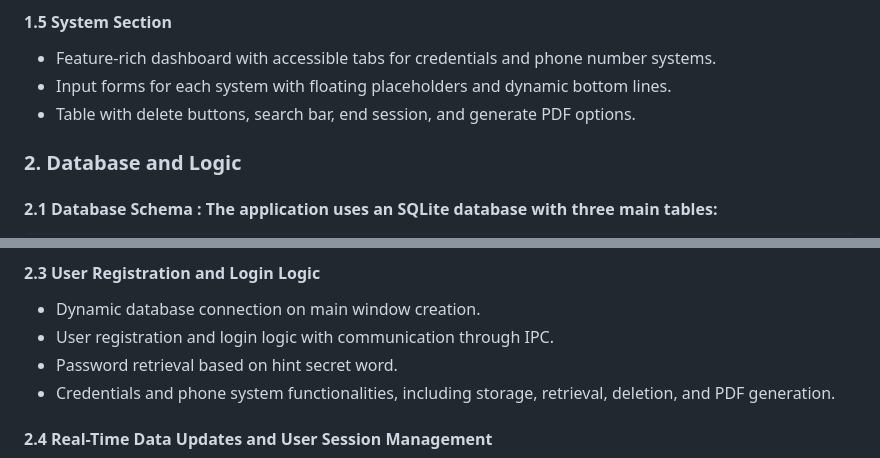
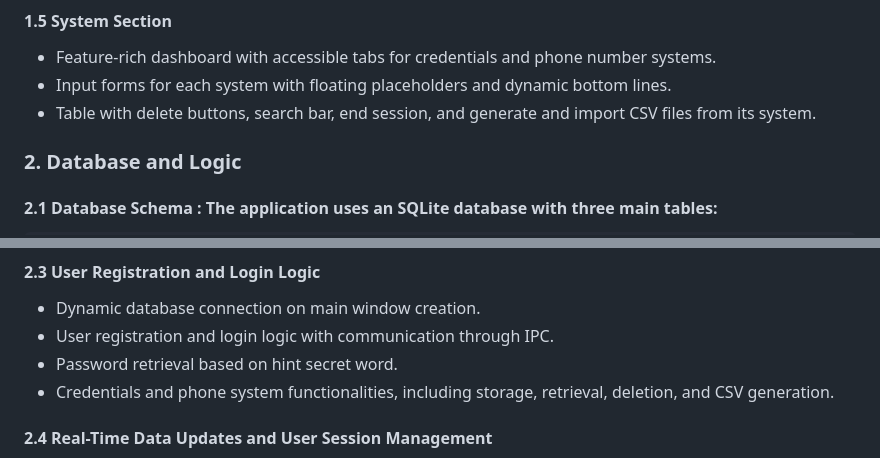
Before and after one commit to FranklinArruda/credentials-keeper-desktop-app, a Markdown page: README.md, 2 parts joined by grey strips. GitHub-like rendering.

```diff
--- a/README.md
+++ b/README.md
@@ -79,7 +84,7 @@ https://www.figma.com/proto/diRLnXmsKL2dcBOvBn5VTh/DESKTOP_CREDENTIALS_SAVER_APP
 #### 1.5 System Section
 - Feature-rich dashboard with accessible tabs for credentials and phone number systems.
 - Input forms for each system with floating placeholders and dynamic bottom lines.
-- Table with delete buttons, search bar, end session, and generate PDF options.
+- Table with delete buttons, search bar, end session, and generate and import CSV files from its system.
 
 ### 2. Database and Logic
 
@@ -101,7 +106,7 @@ Dynamic database connection on main window creation.
 - Dynamic database connection on main window creation.
 - User registration and login logic with communication through IPC.
 - Password retrieval based on hint secret word.
-- Credentials and phone system functionalities, including storage, retrieval, deletion, and PDF generation.
+- Credentials and phone system functionalities, including storage, retrieval, deletion, and CSV generation.
 
 
 
```
Also changed, not shown: other parts of README.md (+14 -7 lines).
